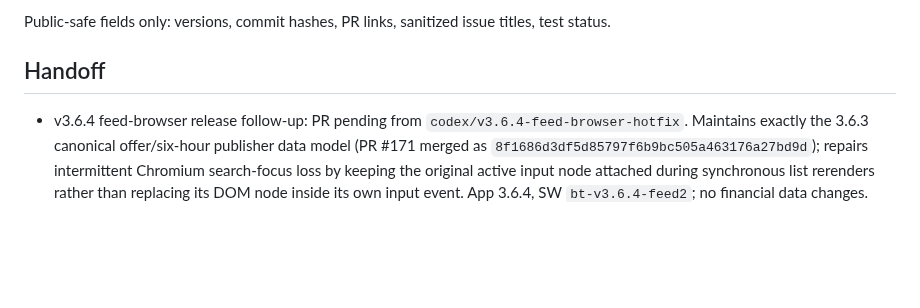
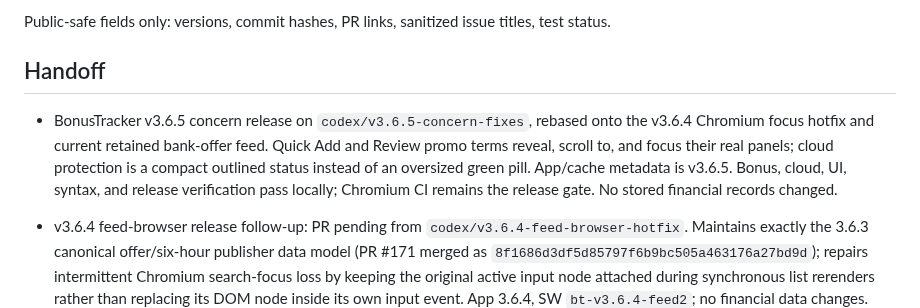
Before and after one commit to load66/bonus-tracker, a Markdown page: docs/AUDIT_PROGRESS.md, the part around the change. Rendered like a GitHub page; blank space fills up the shorter version.

Commit message:
v3.6.5 concern release: update docs/AUDIT_PROGRESS.md

```diff
--- a/docs/AUDIT_PROGRESS.md
+++ b/docs/AUDIT_PROGRESS.md
@@ -5,6 +5,8 @@ Active agent: none
 Public-safe fields only: versions, commit hashes, PR links, sanitized issue titles, test status.
 
 ## Handoff
+
+- BonusTracker v3.6.5 concern release on `codex/v3.6.5-concern-fixes`, rebased onto the v3.6.4 Chromium focus hotfix and current retained bank-offer feed. Quick Add and Review promo terms reveal, scroll to, and focus their real panels; cloud protection is a compact outlined status instead of an oversized green pill. App/cache metadata is v3.6.5. Bonus, cloud, UI, syntax, and release verification pass locally; Chromium CI remains the release gate. No stored financial records changed.
 
 - v3.6.4 feed-browser release follow-up: PR pending from `codex/v3.6.4-feed-browser-hotfix`. Maintains exactly the 3.6.3 canonical offer/six-hour publisher data model (PR #171 merged as `8f1686d3df5d85797f6b9bc505a463176a27bd9d`); repairs intermittent Chromium search-focus loss by keeping the original active input node attached during synchronous list rerenders rather than replacing its DOM node inside its own input event. App 3.6.4, SW `bt-v3.6.4-feed2`; no financial data changes. v3.6.3 PR CI passed 290 Chromium checks; main-source GitHub Pages deployed but main browser check exposed focus flake. Next: all CI, squash merge, exact main-branch CI and Pages pass, confirm first six-hour/after-release publisher delivery.
 
```
